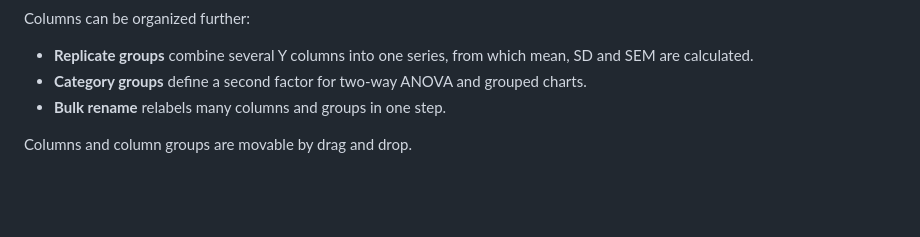
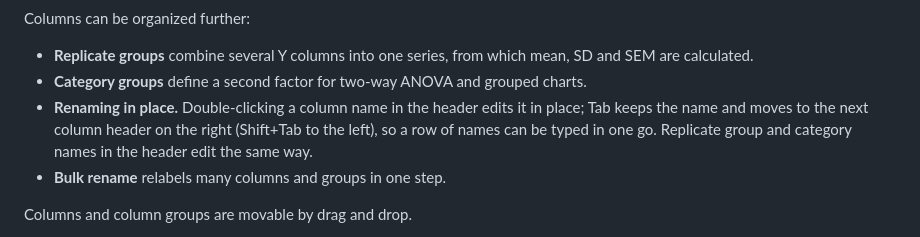
Before and after one commit to curvis-labs/curvis, a Markdown page: docs/SPEC.md, the part around the change. Rendered like a GitHub page; blank space fills up the shorter version.

```diff
--- a/docs/SPEC.md
+++ b/docs/SPEC.md
@@ -29,6 +29,7 @@ Columns can be organized further:
 
 - **Replicate groups** combine several Y columns into one series, from which mean, SD and SEM are calculated.
 - **Category groups** define a second factor for two-way ANOVA and grouped charts.
+- **Renaming in place.** Double-clicking a column name in the header edits it in place; Tab keeps the name and moves to the next column header on the right (Shift+Tab to the left), so a row of names can be typed in one go. Replicate group and category names in the header edit the same way.
 - **Bulk rename** relabels many columns and groups in one step.
 
 Columns and column groups are movable by drag and drop.
```
Also changed, not shown: docs/DESIGN.md (+20 -0 lines), docs/PHASES.md (+4 -2 lines), docs/mockups/table-tabs-dark.png, docs/mockups/table-tabs-light.png, 1 other file.
